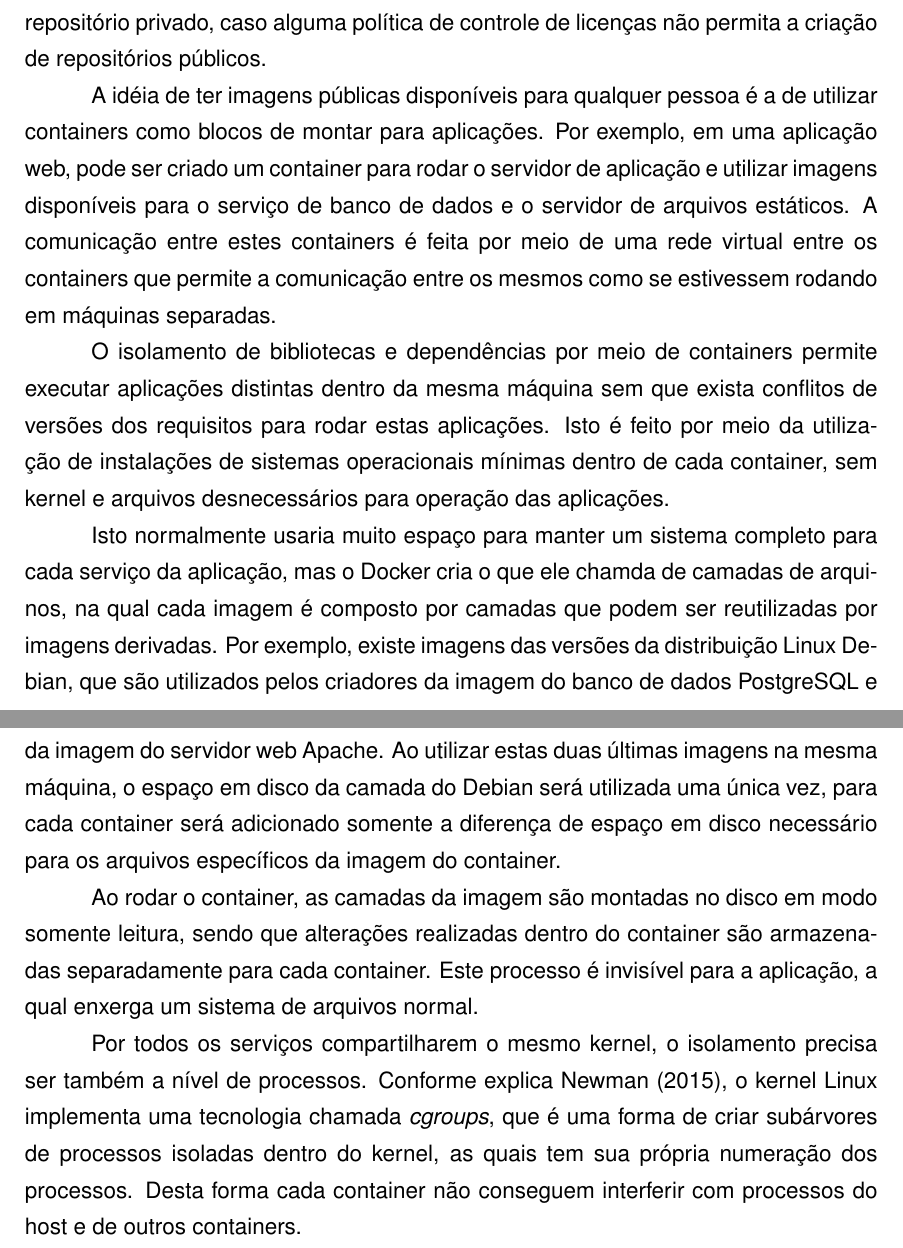
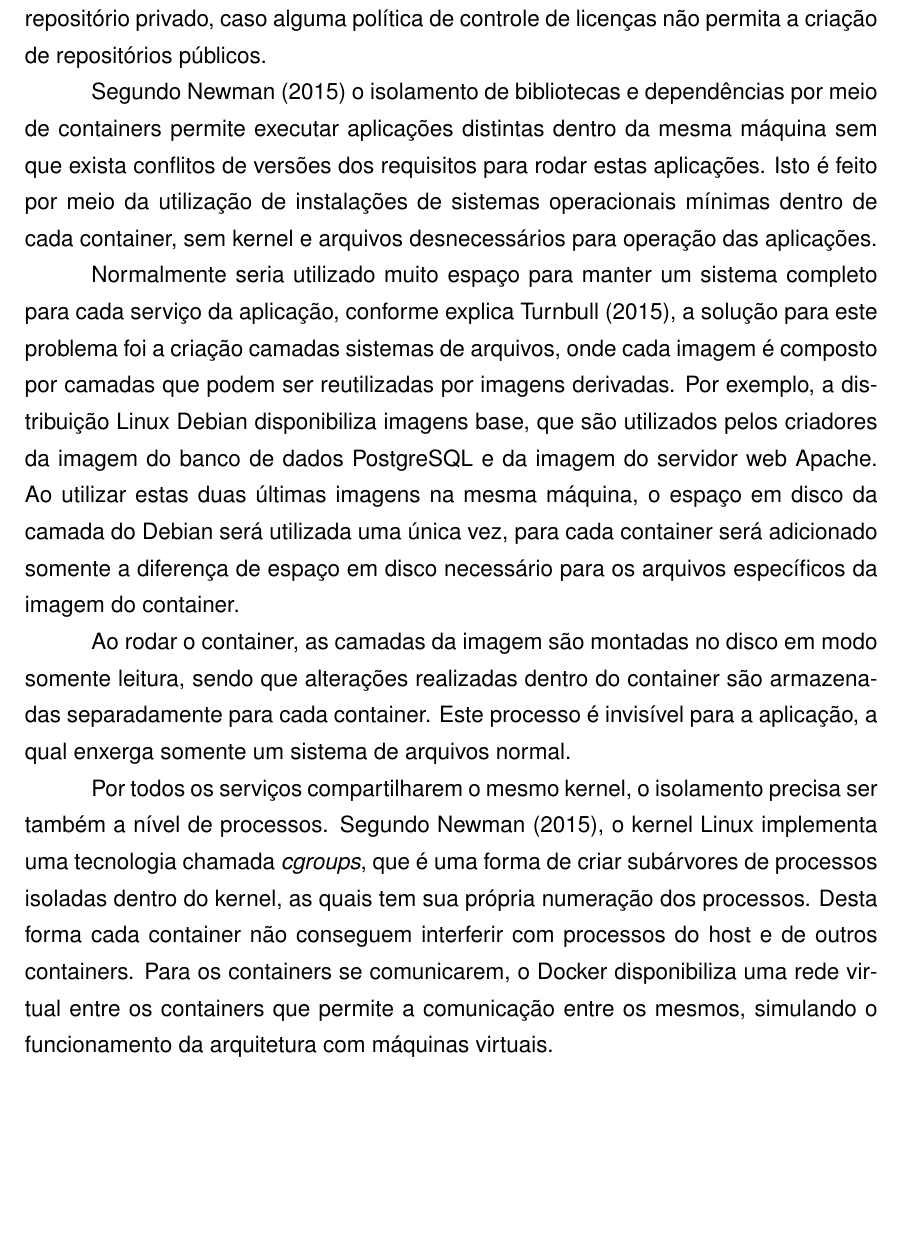
Before and after one commit to rudineirk/projeto_tcc, a LaTeX thesis (tcc.tex, which reads conteudo/tecnologias.tex): two parts of pages 19 and 20 of 25 before the commit and part of page 21 of 26 after it, the two joined at a grey line, cut so that both start at the same text, the shorter picture padded with empty space. Compiled offline with pdfLaTeX; a LaTeX package or settings file that is missing is left out.

Commit message:
Add containers references

```diff
--- a/conteudo/tecnologias.tex
+++ b/conteudo/tecnologias.tex
@@ -397,40 +413,35 @@ tecnologias. Também existe a possibilidade de ser criado um repositório
 privado, caso alguma política de controle de licenças não permita a criação
 de repositórios públicos.
 
-A idéia de ter imagens públicas disponíveis para qualquer pessoa é a de
-utilizar containers como blocos de montar para aplicações. Por exemplo,
-em uma aplicação web, pode ser criado um container para rodar o servidor de
-aplicação e utilizar imagens disponíveis para o serviço de banco de dados e
-o servidor de arquivos estáticos. A comunicação entre estes containers é feita
-por meio de uma rede virtual entre os containers que permite a comunicação
-entre os mesmos como se estivessem rodando em máquinas separadas.
+Segundo \citeonline{Newman2015} o isolamento de bibliotecas e dependências por
+meio de containers permite executar aplicações distintas dentro da mesma
+máquina sem que exista conflitos de versões dos requisitos para rodar estas
+aplicações. Isto é feito por meio da utilização de instalações de sistemas
+operacionais mínimas dentro de cada container, sem kernel e arquivos
+desnecessários para operação das aplicações.
 
-O isolamento de bibliotecas e dependências por meio de containers permite
-executar aplicações distintas dentro da mesma máquina sem que exista
-conflitos de versões dos requisitos para rodar estas aplicações. Isto é feito
-por meio da utilização de instalações de sistemas operacionais mínimas dentro
-de cada container, sem kernel e arquivos desnecessários para operação das
-aplicações.
-
-Isto normalmente usaria muito espaço para manter um sistema completo para
-cada serviço da aplicação, mas o Docker cria o que ele chamda de camadas
-de arquinos, na qual cada imagem é composto por camadas que podem ser
-reutilizadas por imagens derivadas. Por exemplo, existe imagens das
-versões da distribuição Linux Debian, que são utilizados pelos criadores da
-imagem do banco de dados PostgreSQL e da imagem do servidor web Apache.
-Ao utilizar estas duas últimas imagens na mesma máquina, o espaço em disco
-da camada do Debian será utilizada uma única vez, para cada container será
-adicionado somente a diferença de espaço em disco necessário para os arquivos
-específicos da imagem do container.
+Normalmente seria utilizado muito espaço para manter um sistema completo para
+cada serviço da aplicação, conforme explica \citeonline{Turnbull2015}, a
+solução para este problema foi a criação camadas sistemas de arquivos, onde
+cada imagem é composto por camadas que podem ser reutilizadas por imagens
+derivadas. Por exemplo, a distribuição Linux Debian disponibiliza imagens
+base, que são utilizados pelos criadores da imagem do banco de dados
+PostgreSQL e da imagem do servidor web Apache. Ao utilizar estas duas últimas
+imagens na mesma máquina, o espaço em disco da camada do Debian será utilizada
+uma única vez, para cada container será adicionado somente a diferença de
+espaço em disco necessário para os arquivos específicos da imagem do container.
 
 Ao rodar o container, as camadas da imagem são montadas no disco em modo
 somente leitura, sendo que alterações realizadas dentro do container são
 armazenadas separadamente para cada container. Este processo é invisível para
-a aplicação, a qual enxerga um sistema de arquivos normal.
+a aplicação, a qual enxerga somente um sistema de arquivos normal.
 
 Por todos os serviços compartilharem o mesmo kernel, o isolamento precisa
-ser também a nível de processos. Conforme explica \citeonline{Newman2015},
+ser também a nível de processos. Segundo \citeonline{Newman2015},
 o kernel Linux implementa uma tecnologia chamada \emph{cgroups}, que é uma
-forma de criar subárvores de processos isoladas dentro do kernel, as quais
-tem sua própria numeração dos processos. Desta forma cada container não
-conseguem interferir com processos do host e de outros containers.
+forma de criar subárvores de processos isoladas dentro do kernel,
+as quais tem sua própria numeração dos processos. Desta forma cada container
+não conseguem interferir com processos do host e de outros containers. Para os
+containers se comunicarem, o Docker disponibiliza uma rede virtual entre os
+containers que permite a comunicação entre os mesmos, simulando o funcionamento
+da arquitetura com máquinas virtuais.
```
Also changed, not shown: conteudo/referencia.bib (+7 -0 lines), conteudo/tecnologias.tex (26 more changed lines).
